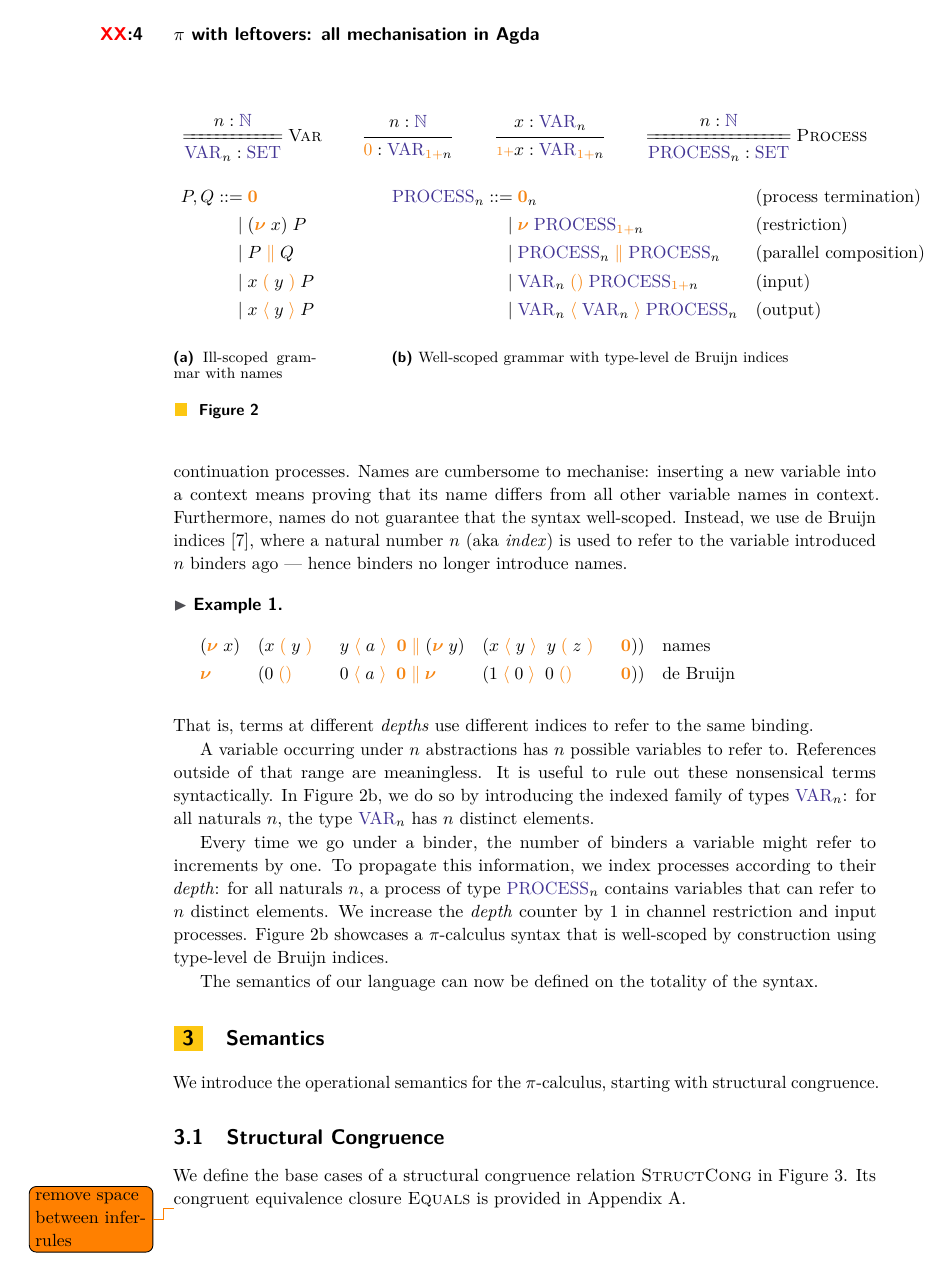
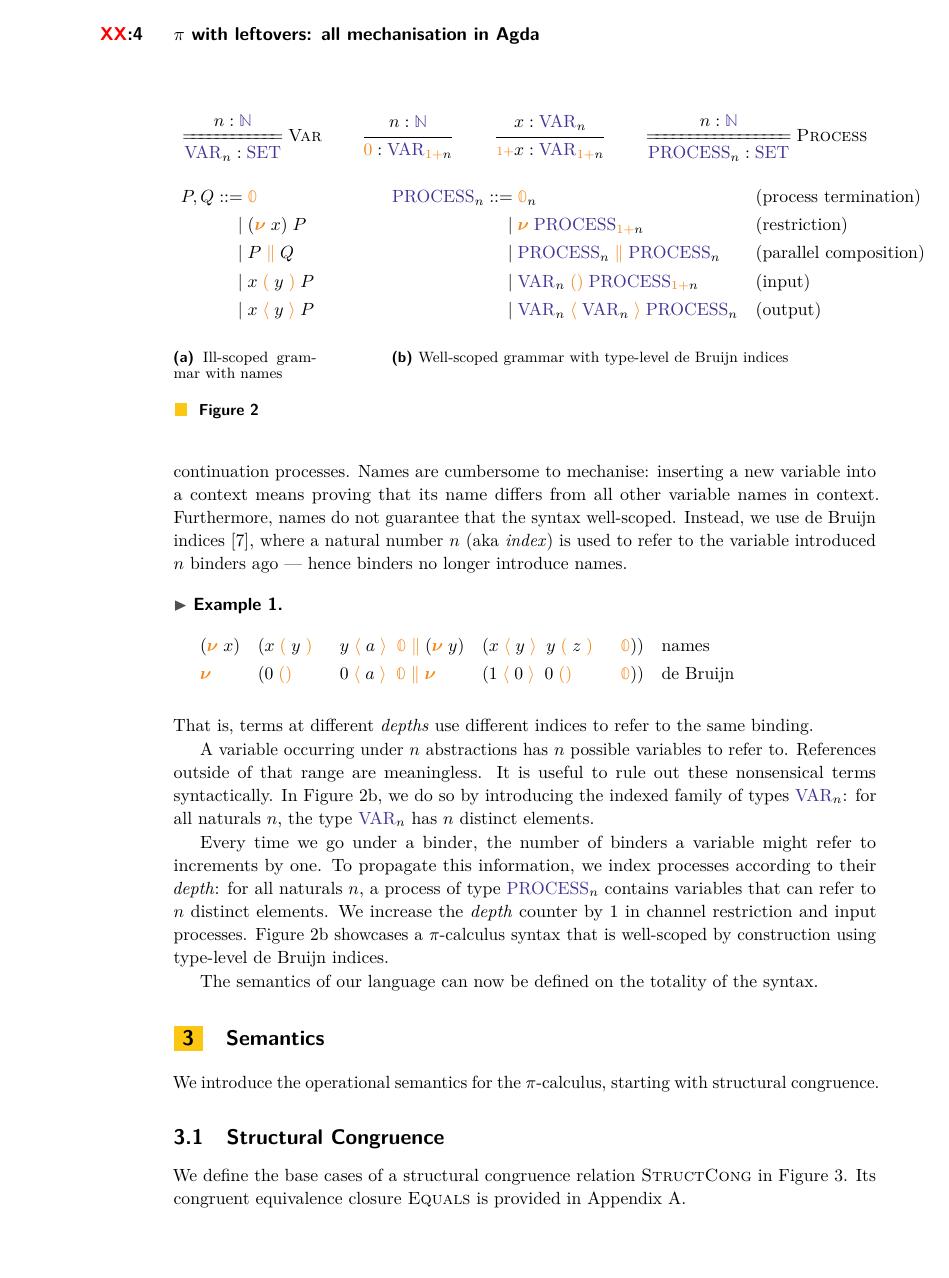
Before and after one commit to umazalakain/typing-linear-pi, a LaTeX paper (paper/paper.tex): page 4 of 18. Compiled offline with pdfLaTeX.

Commit message:
Fix several slips

```diff
--- a/paper/paper.tex
+++ b/paper/paper.tex
@@ -7,6 +7,7 @@
 \usepackage{amssymb}
 \usepackage[fleqn]{amsmath}
 \usepackage{amsbsy}
+\usepackage{mathbbol}
 \usepackage{mathtools}
 \usepackage[many]{tcolorbox}
 \bibliographystyle{plainurl}
@@ -35,23 +36,6 @@
 \newtheorem{nitheorem}[theorem]{Theorem}
 \newtheorem{nilemma}[theorem]{Lemma}
 
-% An i with a heart on top
-\usepackage{pifont}
-\usepackage{graphics}
-\newcommand\iheart{%
-    \begingroup
-    \settowidth{\dimen0}{i}%
-    i%
-    \llap{\makebox[\dimen0][c]{%
-        \color{white}%
-        \raisebox{1.23ex}{\scalebox{0.40}{$\blacksquare$}}%
-      }}%
-    \llap{\makebox[\dimen0][c]{%
-        \raisebox{1.23ex}{\scalebox{0.20}{\ding{170}}}%
-    }}%
-    \endgroup
-}
-
 % No line numbers
 \nolinenumbers
 
@@ -69,7 +53,7 @@
 \newcommand{\func}[1]{\textcolor{OliveGreen}{\operatorname{#1}}}
 
 % Constructors
-\newcommand{\PO}{\constr{\mathbf{0}}}
+\newcommand{\PO}{\constr{\mathbb{0}}}
 \newcommand{\comp}[2]{#1 \; \constr{\parallel} \; #2}
 \newcommand{\new}{\constr{\boldsymbol{\nu}} \;}
 \newcommand{\send}[2]{#1 \; \constr{\langle} \; #2 \;\constr{\rangle} \;}
@@ -136,7 +120,7 @@
 \ccsdesc[300]{Theory of computation~Process calculi}
 \keywords{pi-calculus, linear types, leftover typing, concurrency, mechanization, Agda}
 \supplement{\url{https://github/umazalakain/typing-linear-pi}}
-\acknowledgements{We want to thank Er\iheart ka Kreuter, Wen Kokke, James Wood, Guillaume Allais, Bob Atkey, and Conor McBride for their thoughts, patience, work, education and camaraderie.}
+\acknowledgements{We want to thank Erika Kreuter, Wen Kokke, James Wood, Guillaume Allais, Bob Atkey, and Conor McBride for their thoughts, patience, work, education and camaraderie.}
 \funding{Supported by the UK EPSRC grant EP/K034413/1, ``From Data Types to Session Types: A Basis for Concurrency and Distribution'' (ABCD), and by the EU HORIZON 2020 MSCA RISE project 778233
   ``Behavioural Application Program Interfaces'' (BehAPI).}
 %%%%%%%%%%%%%%%%%%%%%%%%%%%%%%%%%%%%%%%%%%%%%%%%%%%%%%%%%%%%%%%%%%%
@@ -373,7 +357,6 @@ We introduce the operational semantics for the \picalc{}, starting with structur
 We define the base cases of a structural congruence relation \textsc{StructCong} in \autoref{fig:struct-cong-base}.
 Its congruent equivalence closure \textsc{Equals} is provided in \autoref{app:struct}.
 
-\todo{remove space between inferrules}
 \begin{figure}[h]
 \begin{mathpar}
   \datatype
```
Also changed, not shown: paper/paper.tex (2 more changed lines).
